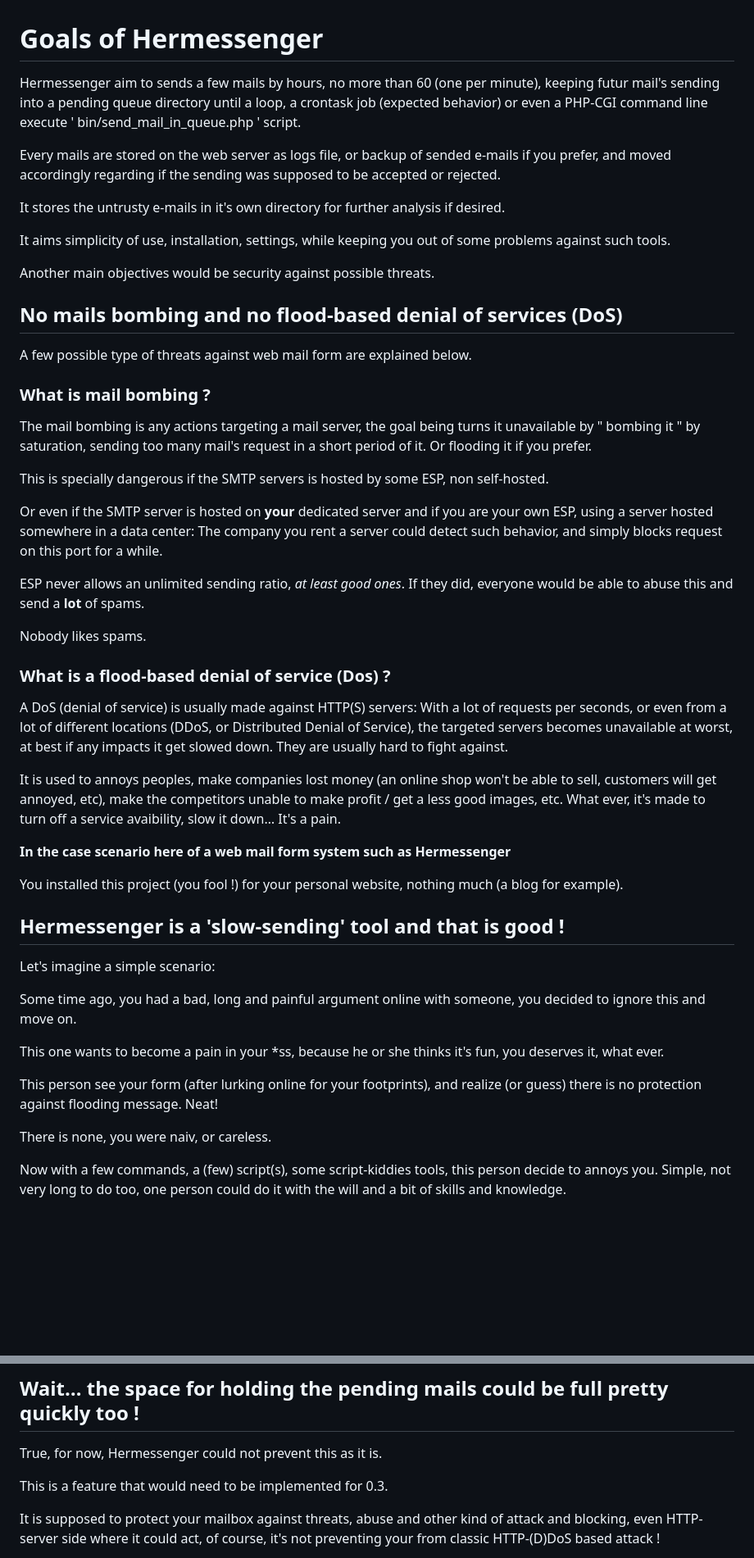
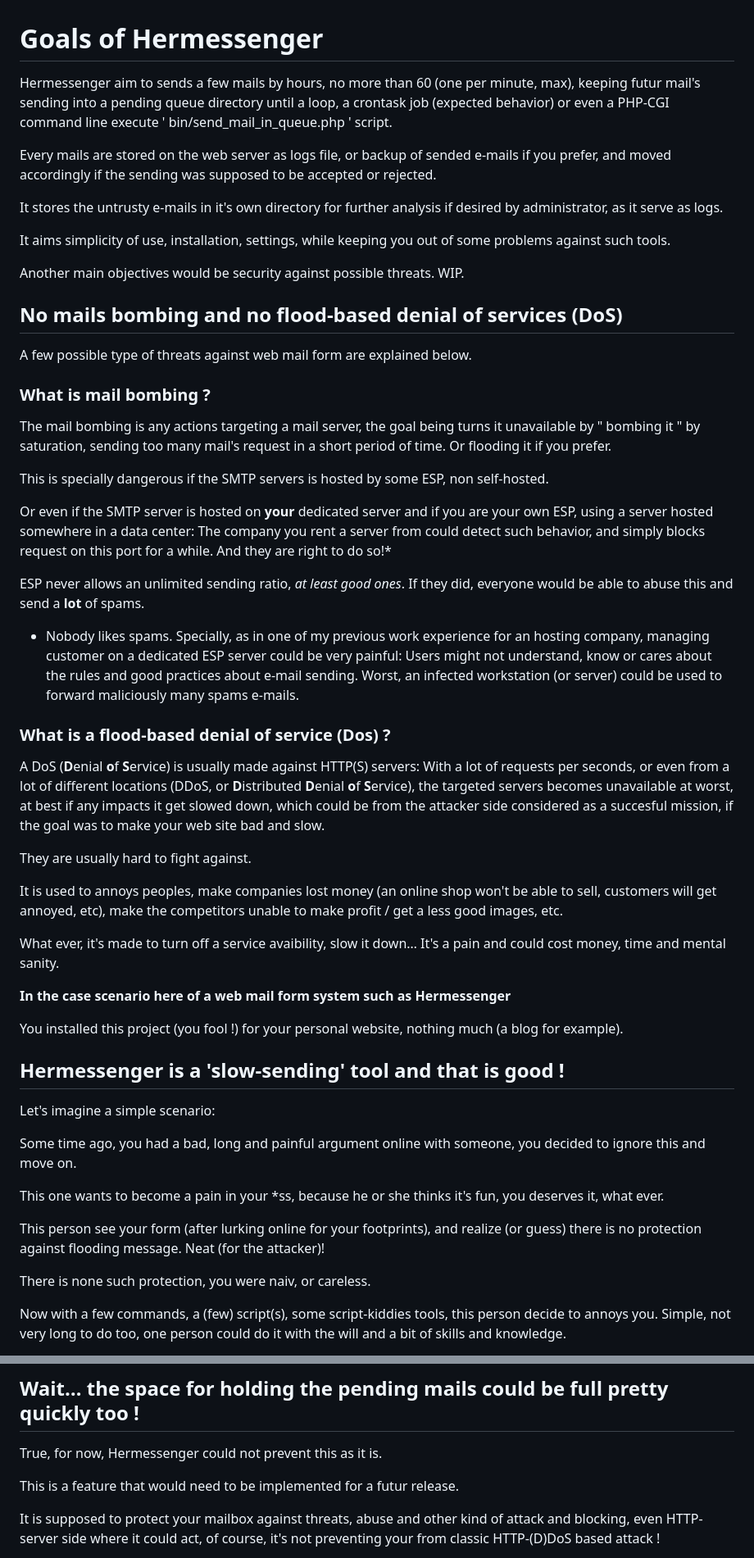
Before and after one commit to BarbeRousseLibre/hermessenger, a Markdown page: docs/GOALS.md, 2 parts joined by grey strips. Shown at 82% size. Drawn GitHub-style; blank space fills up the shorter version.

```diff
--- a/docs/GOALS.md
+++ b/docs/GOALS.md
@@ -1,13 +1,13 @@
 # Goals of Hermessenger
-Hermessenger aim to sends a few mails by hours, no more than 60 (one per minute), keeping futur mail's sending into a pending queue directory until a loop, a crontask job (expected behavior) or even a PHP-CGI command line execute ' bin/send_mail_in_queue.php ' script.
+Hermessenger aim to sends a few mails by hours, no more than 60 (one per minute, max), keeping futur mail's sending into a pending queue directory until a loop, a crontask job (expected behavior) or even a PHP-CGI command line execute ' bin/send_mail_in_queue.php ' script.
 
-Every mails are stored on the web server as logs file, or backup of sended e-mails if you prefer, and moved accordingly regarding if the sending was supposed to be accepted or rejected.
+Every mails are stored on the web server as logs file, or backup of sended e-mails if you prefer, and moved accordingly if the sending was supposed to be accepted or rejected.
 
-It stores the untrusty e-mails in it's own directory for further analysis if desired.
+It stores the untrusty e-mails in it's own directory for further analysis if desired by administrator, as it serve as logs.
 
 It aims simplicity of use, installation, settings, while keeping you out of some problems against such tools.
 
-Another main objectives would be security against possible threats.
+Another main objectives would be security against possible threats. WIP.
 
 ## No mails bombing and no flood-based denial of services (DoS)
 
@@ -15,21 +15,25 @@ A few possible type of threats against web mail form are explained below.
 
 ### What is mail bombing ?
 
-The mail bombing is any actions targeting a mail server, the goal being turns it unavailable by " bombing it " by saturation, sending too many mail's request in a short period of it. Or flooding it if you prefer.
+The mail bombing is any actions targeting a mail server, the goal being turns it unavailable by " bombing it " by saturation, sending too many mail's request in a short period of time. Or flooding it if you prefer.
 
 This is specially dangerous if the SMTP servers is hosted by some ESP, non self-hosted.
 
-Or even if the SMTP server is hosted on **your** dedicated server and if you are your own ESP, using a server hosted somewhere in a data center: The company you rent a server could detect such behavior, and simply blocks request on this port for a while.
+Or even if the SMTP server is hosted on **your** dedicated server and if you are your own ESP, using a server hosted somewhere in a data center: The company you rent a server from could detect such behavior, and simply blocks request on this port for a while. And they are right to do so!*
 
 ESP never allows an unlimited sending ratio, *at least good ones*. If they did, everyone would be able to abuse this and send a **lot** of spams.
 
-Nobody likes spams.
+* Nobody likes spams. Specially, as in one of my previous work experience for an hosting company, managing customer on a dedicated ESP server could be very painful: Users might not understand, know or cares about the rules and good practices about e-mail sending. Worst, an infected workstation (or server) could be used to forward maliciously many spams e-mails.
 
 ### What is a flood-based denial of service (Dos) ?
 
-A DoS (denial of service) is usually made against HTTP(S) servers: With a lot of requests per seconds, or even from a lot of different locations (DDoS, or Distributed Denial of Service), the targeted servers becomes unavailable at worst, at best if any impacts it get slowed down. They are usually hard to fight against.
+A DoS (**D**enial **o**f **S**ervice) is usually made against HTTP(S) servers: With a lot of requests per seconds, or even from a lot of different locations (DDoS, or **D**istributed **D**enial **o**f **S**ervice), the targeted servers becomes unavailable at worst, at best if any impacts it get slowed down, which could be from the attacker side considered as a succesful mission, if the goal was to make your web site bad and slow.
 
-It is used to annoys peoples, make companies lost money (an online shop won't be able to sell, customers will get annoyed, etc), make the competitors unable to make profit / get a less good images, etc. What ever, it's made to turn off a service avaibility, slow it down… It's a pain.
+They are usually hard to fight against.
+
+It is used to annoys peoples, make companies lost money (an online shop won't be able to sell, customers will get annoyed, etc), make the competitors unable to make profit / get a less good images, etc.
+
+What ever, it's made to turn off a service avaibility, slow it down… It's a pain and could cost money, time and mental sanity.
 
 **In the case scenario here of a web mail form system such as Hermessenger**
 
@@ -43,9 +47,9 @@ Some time ago, you had a bad, long and painful argument online with someone, you
 
 This one wants to become a pain in your *ss, because he or she thinks it's fun, you deserves it, what ever.
 
-This person see your form (after lurking online for your footprints), and realize (or guess) there is no protection against flooding message. Neat!
+This person see your form (after lurking online for your footprints), and realize (or guess) there is no protection against flooding message. Neat (for the attacker)!
 
-There is none, you were naiv, or careless.
+There is none such protection, you were naiv, or careless.
 
 Now with a few commands, a (few) script(s), some script-kiddies tools, this person decide to annoys you. Simple, not very long to do too, one person could do it with the will and a bit of skills and knowledge.
 
@@ -82,7 +86,7 @@ Last note on this : To avoid to actually sends these bad e-mails, the simple and
 
 True, for now, Hermessenger could not prevent this as it is.
 
-This is a feature that would need to be implemented for 0.3.
+This is a feature that would need to be implemented for a futur release.
 
 It is supposed to protect your mailbox against threats, abuse and other kind of attack and blocking, even HTTP-server side where it could act, of course, it's not preventing your from classic HTTP-(D)DoS based attack !
 
```
Also changed, not shown: other parts of docs/GOALS.md (+3 -3 lines).
